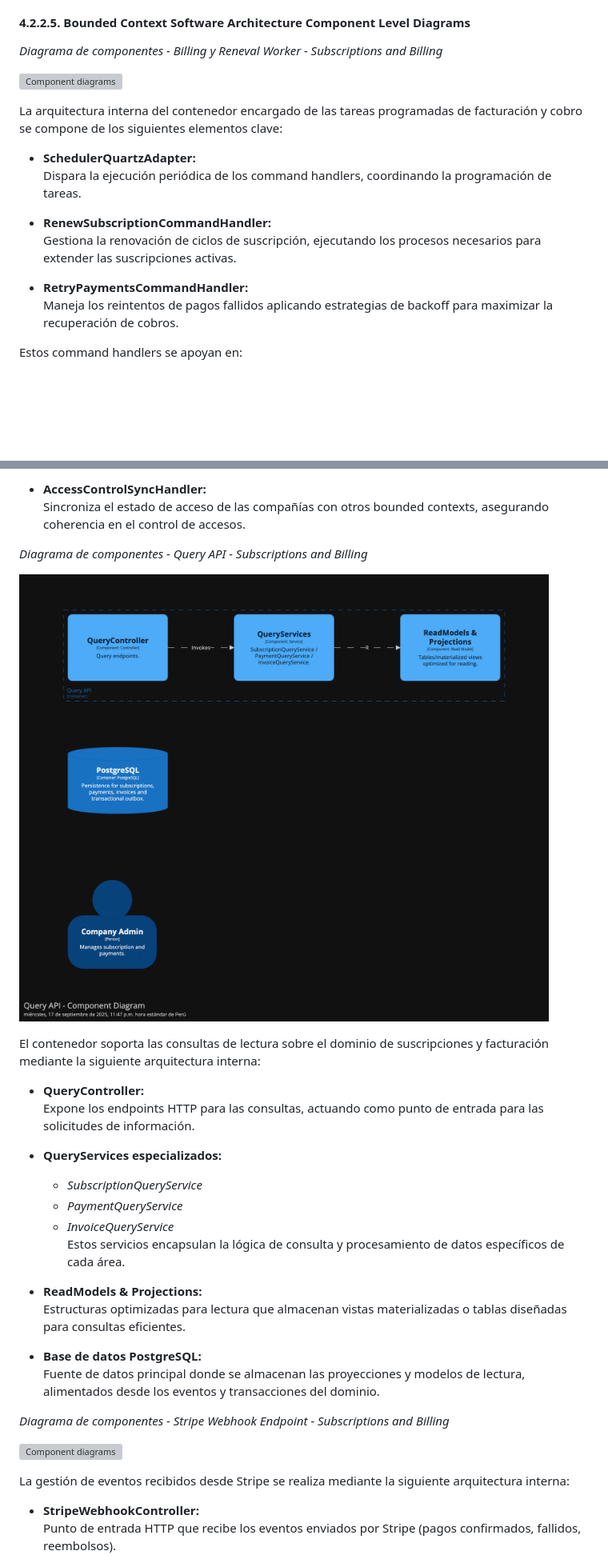
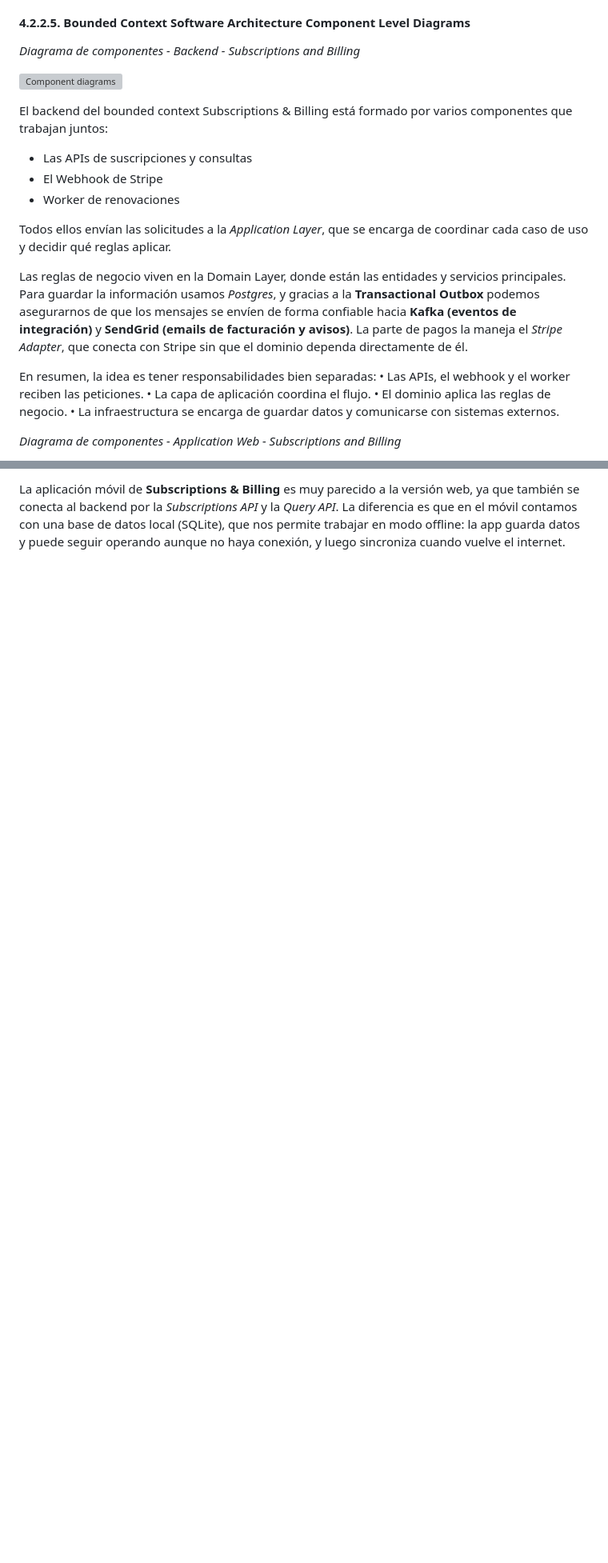
Before and after one commit to Los-Parkers-IoT/LosParkers-report, a Markdown page: README.md, 2 parts joined by grey strips. Shown: that part at 80% size. GitHub-like rendering; blank space fills up the shorter version; grey boxes are pictures that could not be loaded.

Commit message:
docs: Update components diagrams

```diff
--- a/README.md
+++ b/README.md
@@ -925,5 +925,5 @@ Finalmente, el `SchedulerQuartzAdapter` administra procesos periódicos, como la
 
 #### 4.2.2.5. Bounded Context Software Architecture Component Level Diagrams
 
-*Diagrama de componentes - Billing y Reneval Worker - Subscriptions and Billing*
+*Diagrama de componentes - Backend - Subscriptions and Billing*
 
@@ -931,14 +931,18 @@ Finalmente, el `SchedulerQuartzAdapter` administra procesos periódicos, como la
 
-La arquitectura interna del contenedor encargado de las tareas programadas de facturación y cobro se compone de los siguientes elementos clave:
+El backend del bounded context Subscriptions & Billing está formado por varios componentes que trabajan juntos:
+- Las APIs de suscripciones y consultas
+- El Webhook de Stripe
+- Worker de renovaciones
 
-- **SchedulerQuartzAdapter:**
-  Dispara la ejecución periódica de los command handlers, coordinando la programación de tareas.
+Todos ellos envían las solicitudes a la *Application Layer*, que se encarga de coordinar cada caso de uso y decidir qué reglas aplicar.
 
-- **RenewSubscriptionCommandHandler:**
-  Gestiona la renovación de ciclos de suscripción, ejecutando los procesos necesarios para extender las suscripciones activas.
+Las reglas de negocio viven en la Domain Layer, donde están las entidades y servicios principales. Para guardar la información usamos *Postgres*, y gracias a la **Transactional Outbox** podemos asegurarnos de que los mensajes se envíen de forma confiable hacia **Kafka (eventos de integración)** y **SendGrid (emails de facturación y avisos)**. La parte de pagos la maneja el *Stripe Adapter*, que conecta con Stripe sin que el dominio dependa directamente de él.
 
-- **RetryPaymentsCommandHandler:**
-  Maneja los reintentos de pagos fallidos aplicando estrategias de backoff para maximizar la recuperación de cobros.
+En resumen, la idea es tener responsabilidades bien separadas:
+	•	Las APIs, el webhook y el worker reciben las peticiones.
+	•	La capa de aplicación coordina el flujo.
+	•	El dominio aplica las reglas de negocio.
+	•	La infraestructura se encarga de guardar datos y comunicarse con sistemas externos.
 
-Estos command handlers se apoyan en:
+*Diagrama de componentes - Application Web - Subscriptions and Billing*
 
@@ -961,34 +963,3 @@ Además, el contenedor integra:
 
-- **AccessControlSyncHandler:**
-  Sincroniza el estado de acceso de las compañías con otros bounded contexts, asegurando coherencia en el control de accesos.
+La aplicación móvil de **Subscriptions & Billing** es muy parecido a la versión web, ya que también se conecta al backend por la *Subscriptions API* y la *Query API*. La diferencia es que en el móvil contamos con una base de datos local (SQLite), que nos permite trabajar en modo offline: la app guarda datos y puede seguir operando aunque no haya conexión, y luego sincroniza cuando vuelve el internet.
 
-*Diagrama de componentes - Query API - Subscriptions and Billing*
-
-![Component diagrams](assets/component_diagram_2.png)
-
-El contenedor soporta las consultas de lectura sobre el dominio de suscripciones y facturación mediante la siguiente arquitectura interna:
-
-- **QueryController:**
-  Expone los endpoints HTTP para las consultas, actuando como punto de entrada para las solicitudes de información.
-
-- **QueryServices especializados:**
-  - *SubscriptionQueryService*
-  - *PaymentQueryService*
-  - *InvoiceQueryService*
-  Estos servicios encapsulan la lógica de consulta y procesamiento de datos específicos de cada área.
-
-- **ReadModels & Projections:**
-  Estructuras optimizadas para lectura que almacenan vistas materializadas o tablas diseñadas para consultas eficientes.
-
-- **Base de datos PostgreSQL:**
-  Fuente de datos principal donde se almacenan las proyecciones y modelos de lectura, alimentados desde los eventos y transacciones del dominio.
-
-*Diagrama de componentes - Stripe Webhook Endpoint - Subscriptions and Billing*
-
-![Component diagrams](assets/component_diagram_3.png)
-
-La gestión de eventos recibidos desde Stripe se realiza mediante la siguiente arquitectura interna:
-
-- **StripeWebhookController:**
-  Punto de entrada HTTP que recibe los eventos enviados por Stripe (pagos confirmados, fallidos, reembolsos).
-
```
Also changed, not shown: other parts of README.md (+11 -38 lines).
